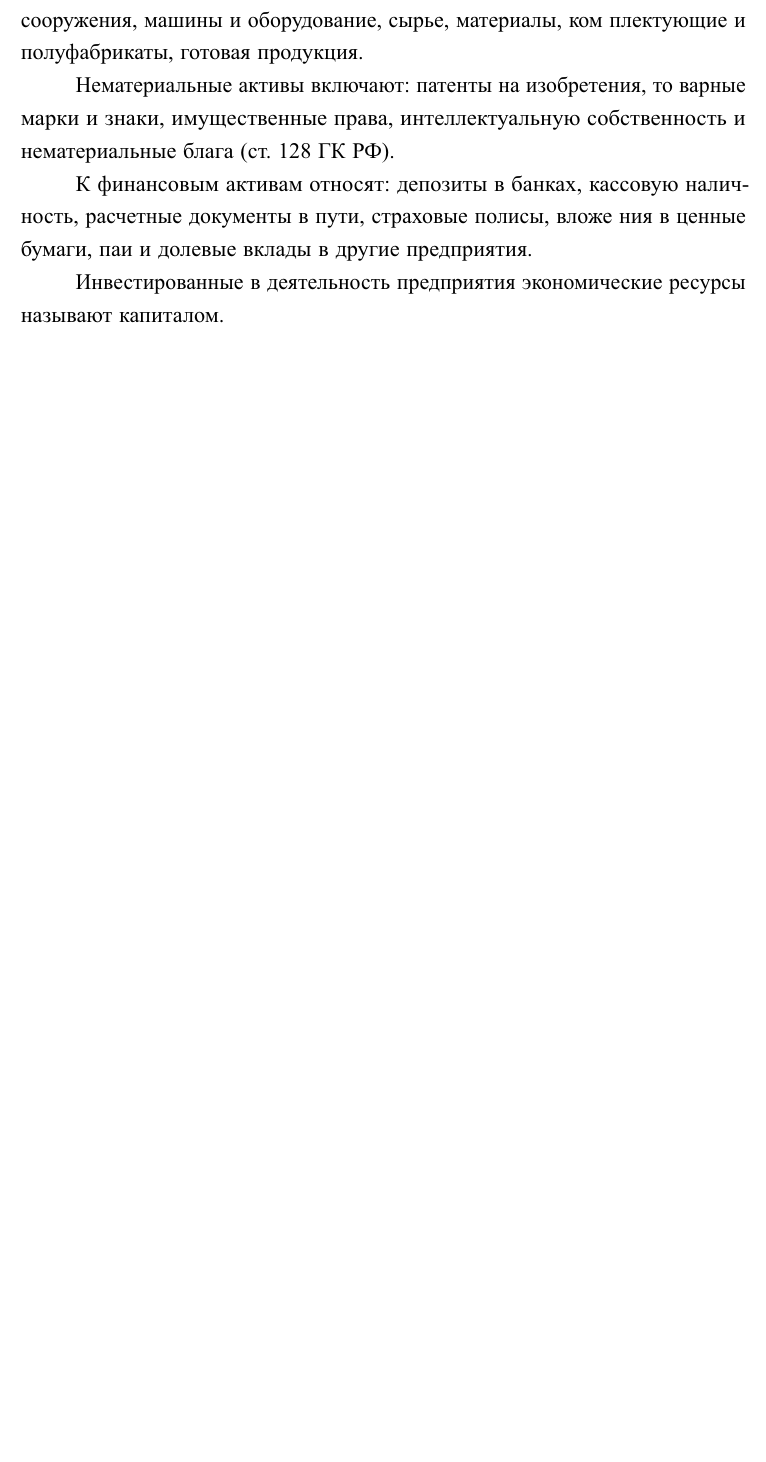
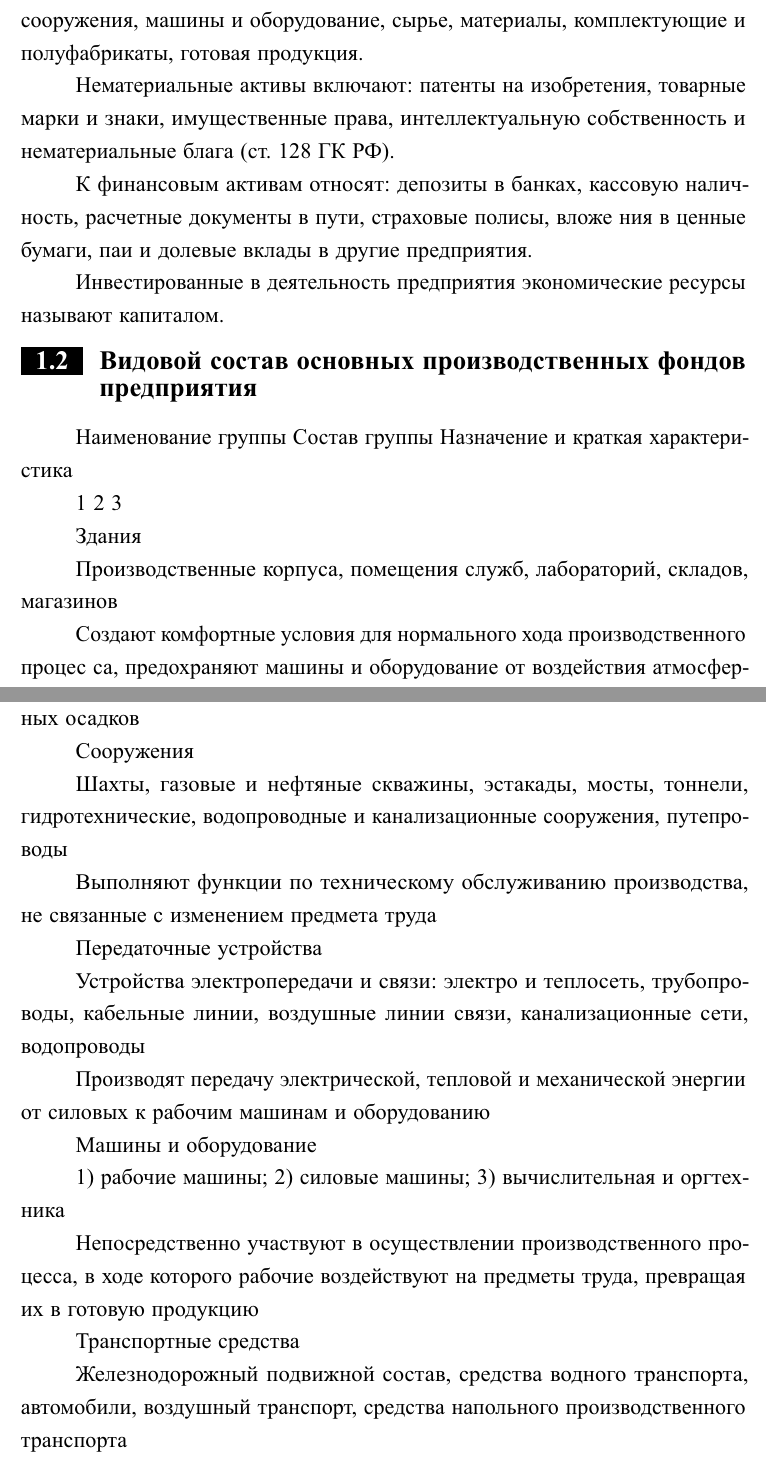
Before and after one commit to MyMiDiII/bmstu, a LaTeX document (sem07/Economics/tex/Economics.tex, which reads sem07/Economics/tex/sem01.tex): part of page 2 of 2 before the commit and two parts of pages 2 and 3 of 4 after it, the two joined at a grey line, cut so that both start at the same text, the shorter picture padded with empty space. The pictures show the PDF file sem07/Economics/Economics.pdf that the author committed with the source.

Commit message:
ADD: one definition and first 5 pages text

```diff
--- a/sem07/Economics/tex/sem01.tex
+++ b/sem07/Economics/tex/sem01.tex
@@ -15,8 +15,63 @@
+активов, принадлежащих предприятию.
+\end{definition}
 
-В состав материальных активов входят: земельные участки, зда ния, сооружения, машины и оборудование, сырье, материалы, ком плектующие и полуфабрикаты, готовая продукция.
+В состав материальных активов входят: земельные участки, здания, сооружения,
+машины и оборудование, сырье, материалы, комплектующие и полуфабрикаты, готовая
+продукция.
 
-Нематериальные активы включают: патенты на изобретения, то варные марки и знаки, имущественные права, интеллектуальную собственность и нематериальные блага (ст. 128 ГК РФ).
+Нематериальные активы включают: патенты на изобретения, товарные марки и знаки,
+имущественные права, интеллектуальную собственность и нематериальные блага (ст.
+128 ГК РФ).
 
-К финансовым активам относят: депозиты в банках, кассовую наличность, расчетные документы в пути, страховые полисы, вложе ния в ценные бумаги, паи и долевые вклады в другие предприятия.
+К финансовым активам относят: депозиты в банках, кассовую наличность, расчетные
+документы в пути, страховые полисы, вложе ния в ценные бумаги, паи и долевые
+вклады в другие предприятия.
 
-Инвестированные в деятельность предприятия экономические ресурсы называют капиталом.
+Инвестированные в деятельность предприятия экономические ресурсы называют
+капиталом.
+
+\section{Видовой состав основных производственных фондов предприятия}
+
+Наименование группы
+Состав группы
+Назначение и краткая характеристика
+
+1
+2
+3
+
+Здания
+
+Производственные корпуса, помещения служб, лабораторий, складов, магазинов
+
+Создают комфортные условия для нормального хода производственного процес са,
+предохраняют машины и оборудование от воздействия атмосферных осадков
+
+Coopyжения
+
+Шахты, газовые и нефтяные скважины, эстакады, мосты, тоннели, гидротехнические,
+водопроводные и канализационные сооружения, путепроводы
+
+Выполняют функции по техническому обслуживанию производства, не связанные с
+изменением предмета труда
+
+Передаточные устройства
+
+Устройства электропередачи и связи: электро и теплосеть, трубопроводы, кабельные
+линии, воздушные линии связи, канализационные сети, водопроводы
+
+Производят передачу электрической, тепловой и механической энергии от силовых к
+рабочим машинам и оборудованию
+
+Машины и оборудование
+
+1) рабочие машины; 2) силовые машины; 3) вычислительная и оргтехника
+
+Непосредственно участвуют в осуществлении производственного процесса, в ходе
+которого рабочие воздействуют на предметы труда, превращая их в готовую
+продукцию
+
+Транспортные средства
+
+Железнодорожный подвижной состав, средства водного транспорта, автомобили,
+воздушный транспорт, средства напольного производственного транспорта
@@ -22,0 +87,2 @@
+Участвуют в осуществлении производственного процесса и выполняют функции по его
+техническому обслуживанию
@@ -22,0 +101 @@
+Участвуют в осуществлении производственного процесса (за исключением
```
Also changed, not shown: sem07/Economics/Economics.pdf, sem07/Economics/tex/sem01.tex (47 more changed lines).
